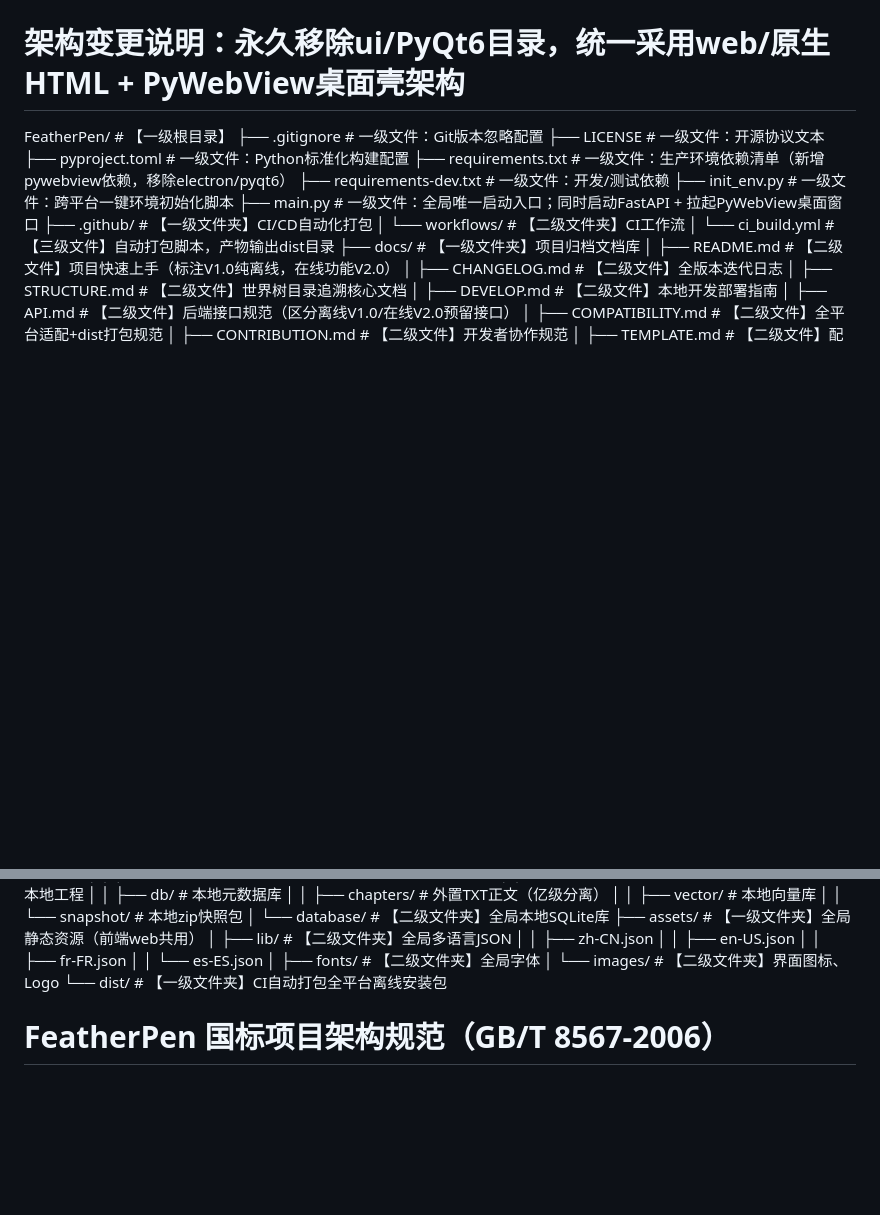
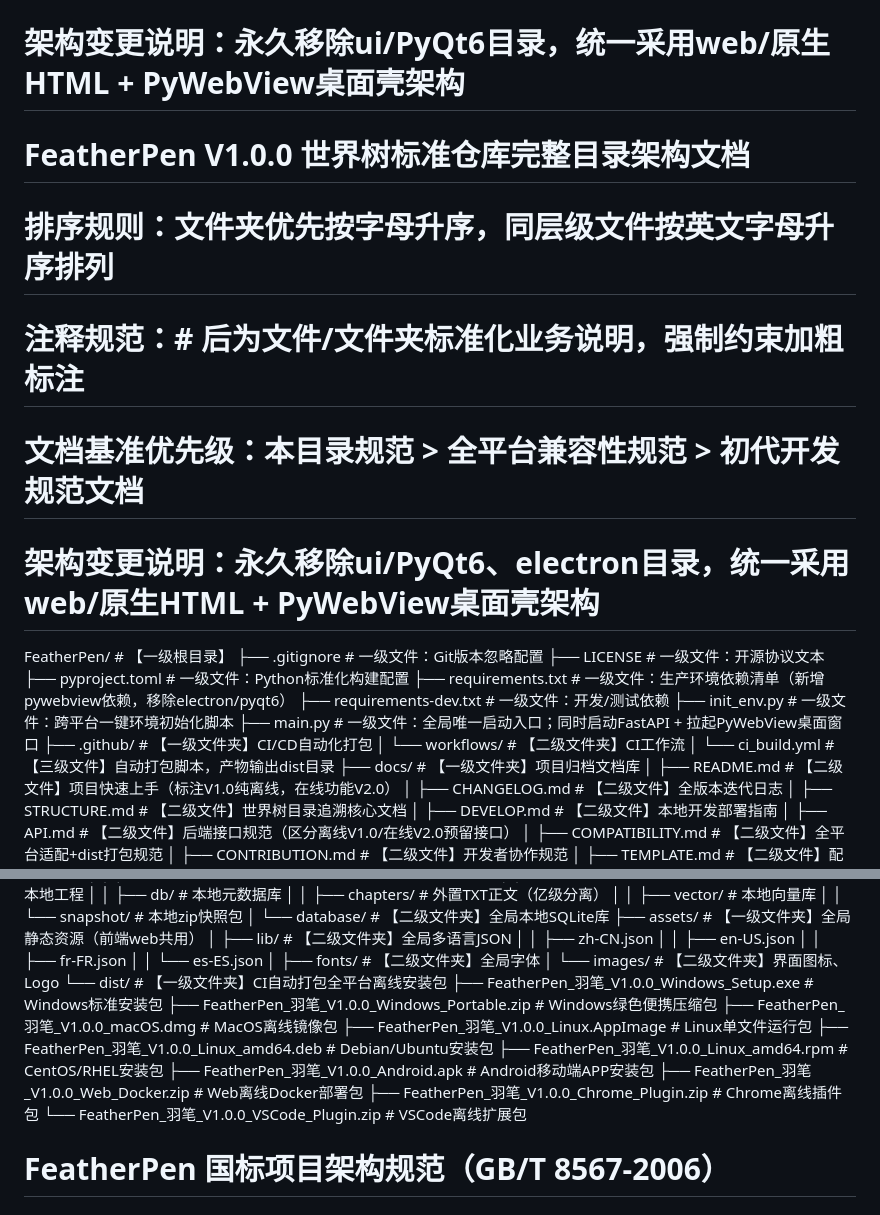
Before and after one commit to Kendrck/FeatherPen, a Markdown page: docs/STRUCTURE.md, 2 parts joined by grey strips. Rendered like a GitHub page; blank space fills up the shorter version.

```diff
--- a/docs/STRUCTURE.md
+++ b/docs/STRUCTURE.md
@@ -9,6 +9,12 @@
 # 注释规范：# 后为文件/文件夹标准化业务说明，强制约束加粗标注
 # 文档基准优先级：本目录规范 > 全平台兼容性规范 > 初代开发规范文档
 # 架构变更说明：永久移除ui/PyQt6目录，统一采用web/原生HTML + PyWebView桌面壳架构
+
+# FeatherPen V1.0.0 世界树标准仓库完整目录架构文档
+# 排序规则：文件夹优先按字母升序，同层级文件按英文字母升序排列
+# 注释规范：# 后为文件/文件夹标准化业务说明，强制约束加粗标注
+# 文档基准优先级：本目录规范 > 全平台兼容性规范 > 初代开发规范文档
+# 架构变更说明：永久移除ui/PyQt6、electron目录，统一采用web/原生HTML + PyWebView桌面壳架构
 
 FeatherPen/ # 【一级根目录】
 ├── .gitignore               # 一级文件：Git版本忽略配置
@@ -119,6 +125,17 @@ FeatherPen/ # 【一级根目录】
 │   ├── fonts/ # 【二级文件夹】全局字体
 │   └── images/ # 【二级文件夹】界面图标、Logo
 └── dist/ # 【一级文件夹】CI自动打包全平台离线安装包
+    ├── FeatherPen_羽笔_V1.0.0_Windows_Setup.exe       # Windows标准安装包
+    ├── FeatherPen_羽笔_V1.0.0_Windows_Portable.zip    # Windows绿色便携压缩包
+    ├── FeatherPen_羽笔_V1.0.0_macOS.dmg               # MacOS离线镜像包
+    ├── FeatherPen_羽笔_V1.0.0_Linux.AppImage          # Linux单文件运行包
+    ├── FeatherPen_羽笔_V1.0.0_Linux_amd64.deb         # Debian/Ubuntu安装包
+    ├── FeatherPen_羽笔_V1.0.0_Linux_amd64.rpm         # CentOS/RHEL安装包
+    ├── FeatherPen_羽笔_V1.0.0_Android.apk             # Android移动端APP安装包
+    ├── FeatherPen_羽笔_V1.0.0_Web_Docker.zip          # Web离线Docker部署包
+    ├── FeatherPen_羽笔_V1.0.0_Chrome_Plugin.zip        # Chrome离线插件包
+    └── FeatherPen_羽笔_V1.0.0_VSCode_Plugin.zip       # VSCode离线扩展包
+
 # FeatherPen 国标项目架构规范（GB/T 8567-2006）
 ## 一、架构总则
 1. 项目一、二级目录永久锁定，禁止修改、新增、删除
```
